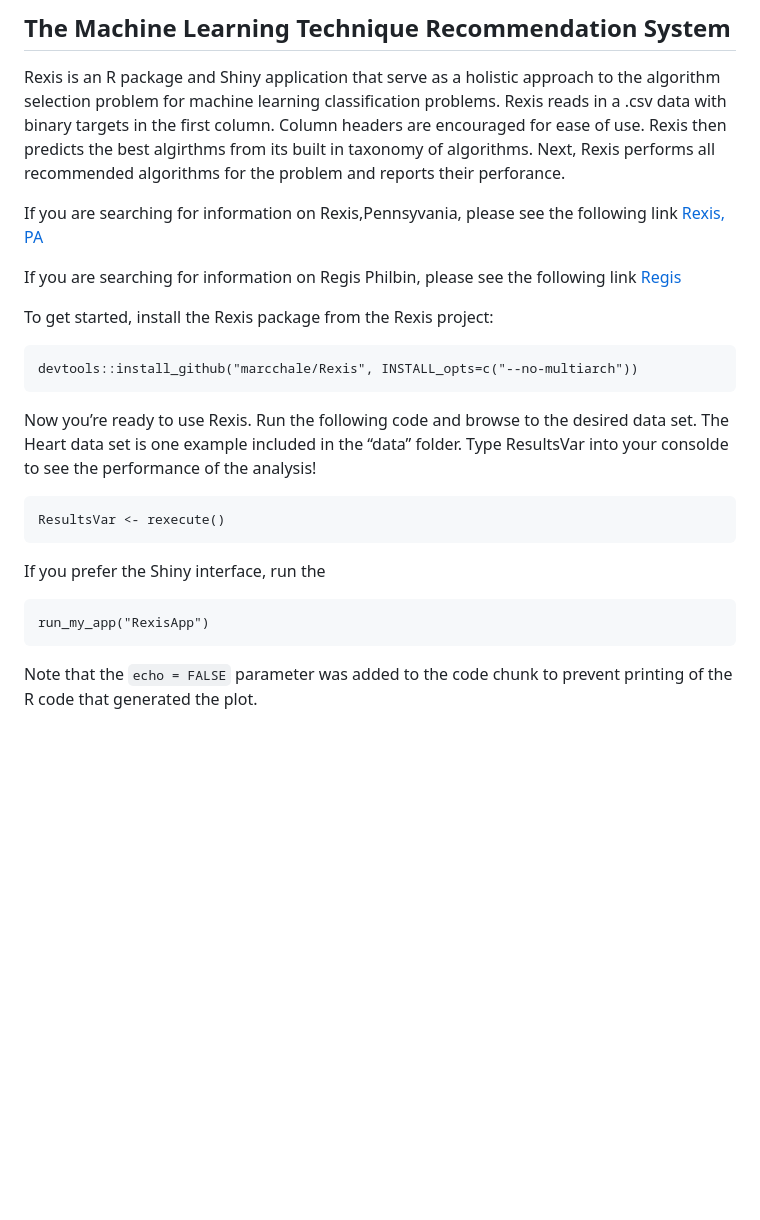
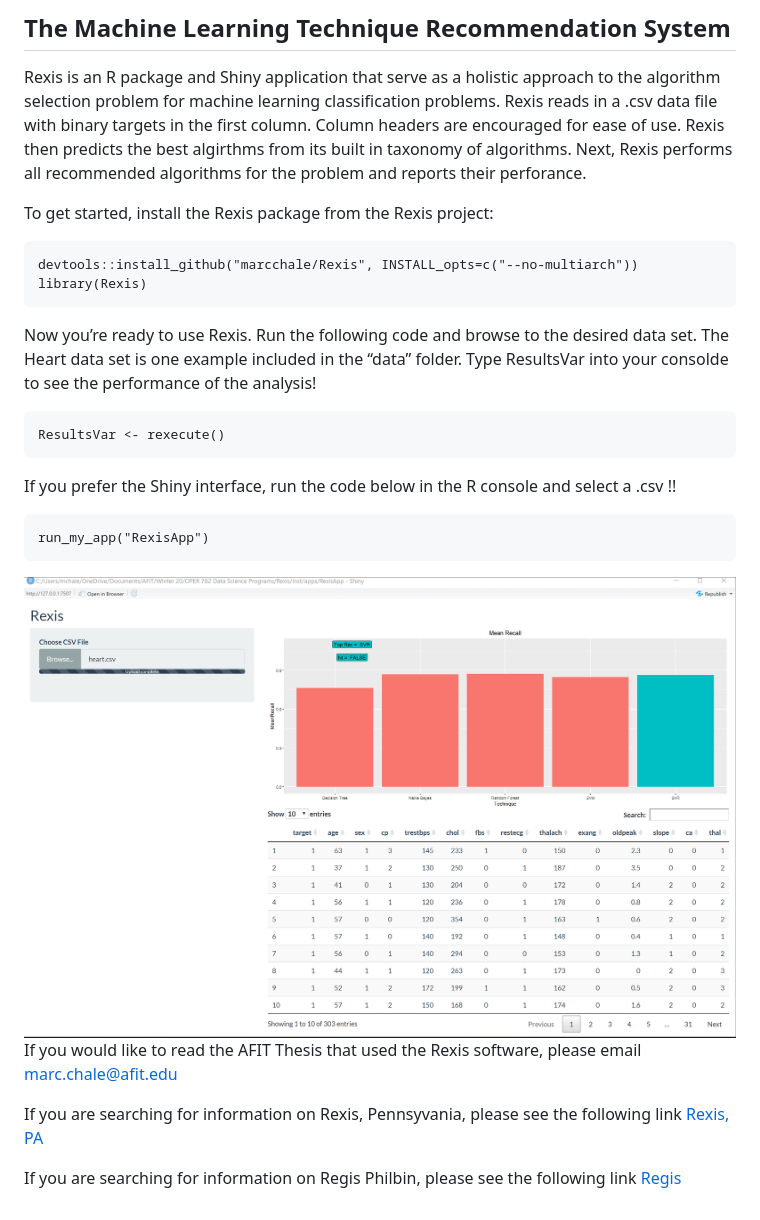
Before and after one commit to Auburngrads/Rexis, a Markdown page: README.md, the part around the change. Rendered like a GitHub page; pictures changed too: inst/images/HeartScreenshot.PNG (added); blank space fills up the shorter version.

Commit message:
added html image to Readme

````diff
--- a/README.md
+++ b/README.md
@@ -5,24 +5,18 @@ Welcome to Rexis\!
 
 Rexis is an R package and Shiny application that serve as a holistic
 approach to the algorithm selection problem for machine learning
-classification problems. Rexis reads in a .csv data with binary targets
-in the first column. Column headers are encouraged for ease of use.
-Rexis then predicts the best algirthms from its built in taxonomy of
-algorithms. Next, Rexis performs all recommended algorithms for the
+classification problems. Rexis reads in a .csv data file with binary
+targets in the first column. Column headers are encouraged for ease of
+use. Rexis then predicts the best algirthms from its built in taxonomy
+of algorithms. Next, Rexis performs all recommended algorithms for the
 problem and reports their perforance.
-
-If you are searching for information on Rexis,Pennsyvania, please see
-the following link [Rexis,
-PA](https://en.wikipedia.org/wiki/Rexis,_Pennsylvania)
-
-If you are searching for information on Regis Philbin, please see the
-following link [Regis](https://en.wikipedia.org/wiki/Regis_Philbin)
 
 To get started, install the Rexis package from the Rexis
 project:
 
 ``` install
 devtools::install_github("marcchale/Rexis", INSTALL_opts=c("--no-multiarch"))
+library(Rexis)
 ```
 
 Now you’re ready to use Rexis. Run the following code and browse to the
@@ -34,11 +28,21 @@ performance of the analysis\!
 ResultsVar <- rexecute()
 ```
 
-If you prefer the Shiny interface, run the
+If you prefer the Shiny interface, run the code below in the R console
+and select a .csv \!\!
 
 ``` use
 run_my_app("RexisApp")
 ```
 
-Note that the `echo = FALSE` parameter was added to the code chunk to
-prevent printing of the R code that generated the plot.
+<img src="inst/images/HeartScreenshot.PNG" alt="Screenshot Example">
+
+If you would like to read the AFIT Thesis that used the Rexis software,
+please email <marc.chale@afit.edu>
+
+If you are searching for information on Rexis, Pennsyvania, please see
+the following link [Rexis,
+PA](https://en.wikipedia.org/wiki/Rexis,_Pennsylvania)
+
+If you are searching for information on Regis Philbin, please see the
+following link [Regis](https://en.wikipedia.org/wiki/Regis_Philbin)
````
Also changed, not shown: 1 other file.
